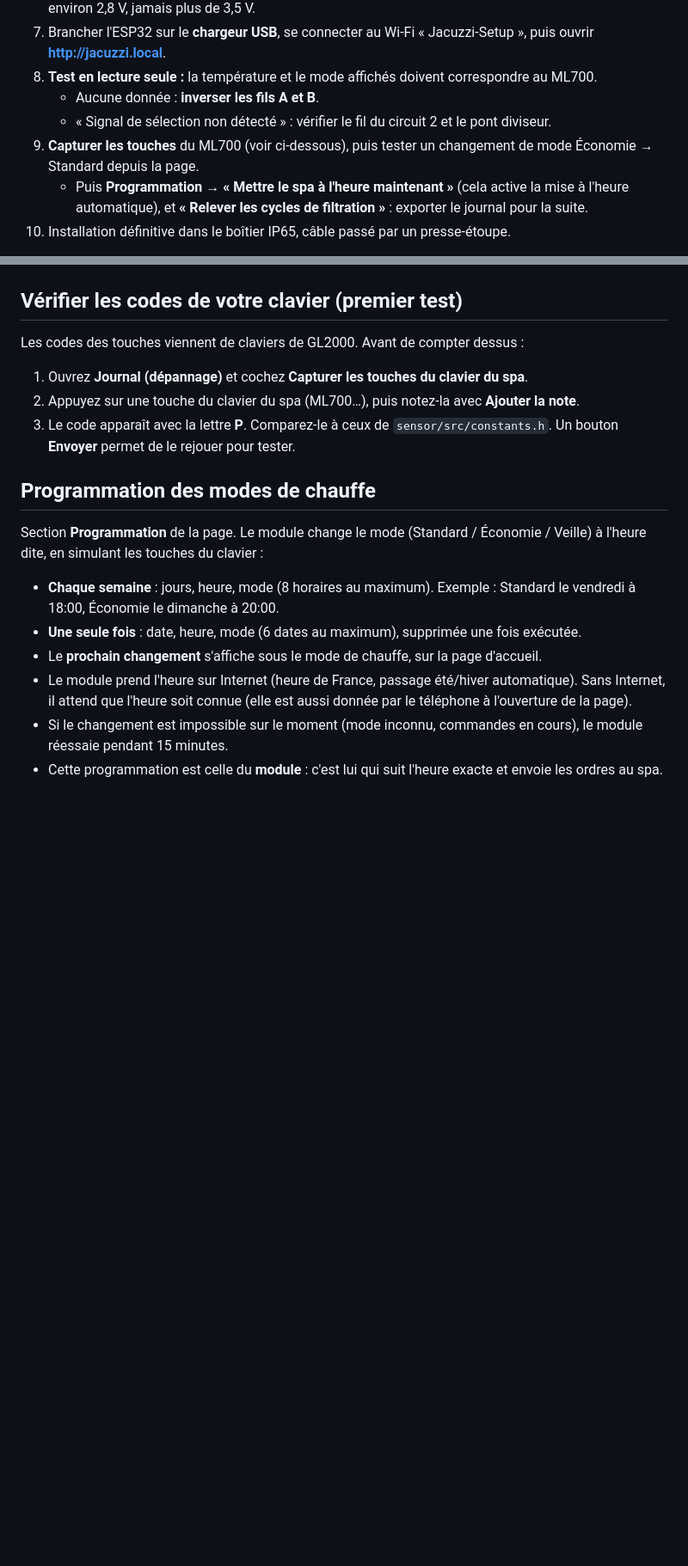
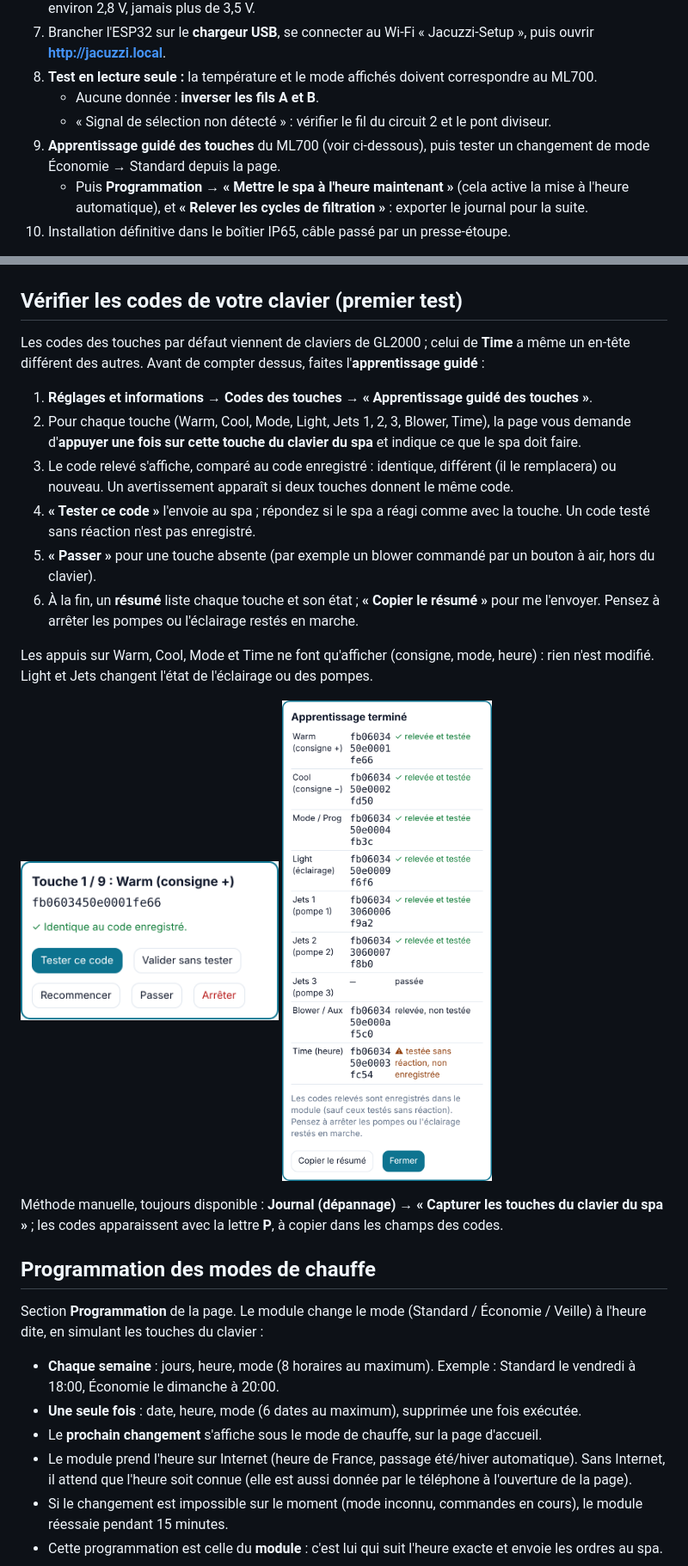
Before and after one commit to fquillerier/jacuzzi-balboa, a Markdown page: README.md, 2 parts joined by grey strips. Shown at 86% size. Drawn GitHub-style; pictures changed too: docs/ecrans/9-apprentissage-resume.png (added), docs/ecrans/9-apprentissage.png (added); blank space fills up the shorter version.

Commit message:
v1.9.3 : apprentissage guidé des touches du clavier
Co-Authored-By: Claude Opus 5.5 <noreply@anthropic.com>
Claude-Session: https://claude.ai/code/session_01QecKjxa68Ae7mJvySBfe33

```diff
--- a/README.md
+++ b/README.md
@@ -178,7 +178,7 @@ Les **mises à jour** se font ensuite par Wi-Fi ; il n'est plus nécessaire de r
 8. **Test en lecture seule :** la température et le mode affichés doivent correspondre au ML700.
    - Aucune donnée : **inverser les fils A et B**.
    - « Signal de sélection non détecté » : vérifier le fil du circuit 2 et le pont diviseur.
-9. **Capturer les touches** du ML700 (voir ci-dessous), puis tester un changement de mode Économie → Standard depuis la page.
+9. **Apprentissage guidé des touches** du ML700 (voir ci-dessous), puis tester un changement de mode Économie → Standard depuis la page.
    - Puis **Programmation → « Mettre le spa à l'heure maintenant »** (cela active la mise à l'heure automatique), et **« Relever les cycles de filtration »** : exporter le journal pour la suite.
 10. Installation définitive dans le boîtier IP65, câble passé par un presse-étoupe.
 
@@ -246,11 +246,20 @@ Captures de la page **http://jacuzzi.local** sur un téléphone, **avec des donn
 
 ## Vérifier les codes de votre clavier (premier test)
 
-Les codes des touches viennent de claviers de GL2000. Avant de compter dessus :
+Les codes des touches par défaut viennent de claviers de GL2000 ; celui de **Time** a même un en-tête différent des autres. Avant de compter dessus, faites l'**apprentissage guidé** :
 
-1. Ouvrez **Journal (dépannage)** et cochez **Capturer les touches du clavier du spa**.
-2. Appuyez sur une touche du clavier du spa (ML700…), puis notez-la avec **Ajouter la note**.
-3. Le code apparaît avec la lettre **P**. Comparez-le à ceux de `sensor/src/constants.h`. Un bouton **Envoyer** permet de le rejouer pour tester.
+1. **Réglages et informations → Codes des touches → « Apprentissage guidé des touches »**.
+2. Pour chaque touche (Warm, Cool, Mode, Light, Jets 1, 2, 3, Blower, Time), la page vous demande d'**appuyer une fois sur cette touche du clavier du spa** et indique ce que le spa doit faire.
+3. Le code relevé s'affiche, comparé au code enregistré : identique, différent (il le remplacera) ou nouveau. Un avertissement apparaît si deux touches donnent le même code.
+4. **« Tester ce code »** l'envoie au spa ; répondez si le spa a réagi comme avec la touche. Un code testé sans réaction n'est pas enregistré.
+5. **« Passer »** pour une touche absente (par exemple un blower commandé par un bouton à air, hors du clavier).
+6. À la fin, un **résumé** liste chaque touche et son état ; **« Copier le résumé »** pour me l'envoyer. Pensez à arrêter les pompes ou l'éclairage restés en marche.
+
+Les appuis sur Warm, Cool, Mode et Time ne font qu'afficher (consigne, mode, heure) : rien n'est modifié. Light et Jets changent l'état de l'éclairage ou des pompes.
+
+<img src="docs/ecrans/9-apprentissage.png" width="300" alt="Apprentissage : code relevé"> <img src="docs/ecrans/9-apprentissage-resume.png" width="300" alt="Apprentissage : résumé">
+
+Méthode manuelle, toujours disponible : **Journal (dépannage) → « Capturer les touches du clavier du spa »** ; les codes apparaissent avec la lettre **P**, à copier dans les champs des codes.
 
 ## Programmation des modes de chauffe
 
```
Also changed, not shown: CHANGELOG.md (+3 -0 lines), 3 other files.
